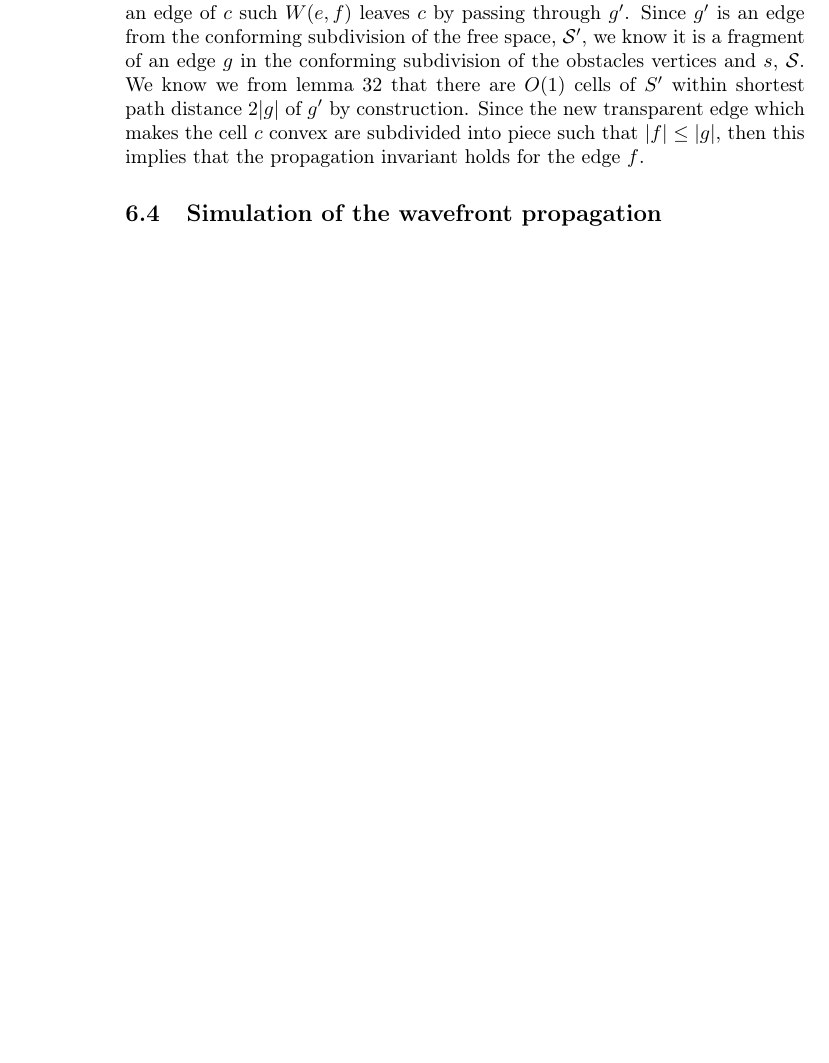
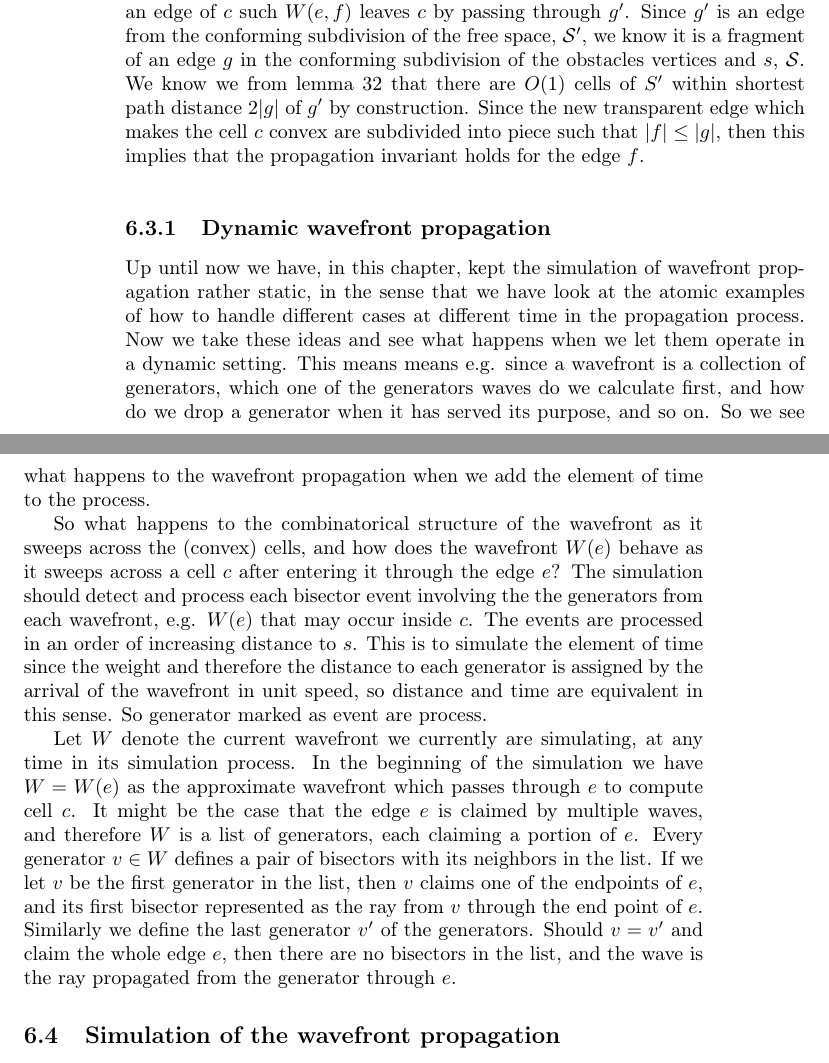
Before and after one commit to hed98bpb/thesis-rebooted, a LaTeX thesis (main.tex, which reads wavefront.tex): part of page 80 of 99 before the commit and two parts of pages 80 and 81 of 101 after it, the two joined at a grey line, cut so that both start at the same text, the shorter picture padded with empty space. Compiled offline with pdfLaTeX.

Commit message:
Updates from ShareLaTeX

```diff
--- a/wavefront.tex
+++ b/wavefront.tex
@@ -1005,4 +1005,23 @@ the conforming subdivision of the obstacles vertices and $s$, $\mathcal{S}$. We
 of $g'$ by construction. Since the new transparent edge which makes the cell $c$ convex are subdivided into piece
 such that $|f| \leq |g|$, then this implies that the propagation invariant holds for the edge $f$.
 
+\subsection{Dynamic wavefront propagation}
+
+Up until now we have, in this chapter, kept the simulation of wavefront propagation rather static, in the sense that
+we have look at the atomic examples of how to handle different cases at different time in the propagation process.
+Now we take these ideas and see what happens when we let them operate in a dynamic setting. This means means e.g.
+since a wavefront is a collection of generators, which one of the generators waves do we calculate first, and how do
+we drop a generator when it has served its purpose, and so on. So we see what happens to the wavefront propagation
+when we add the element of time to the process.
+
+So what happens to the combinatorical structure of the wavefront as it sweeps across the (convex) cells, and how
+does the wavefront $W(e)$ behave as it sweeps across a cell $c$ after entering it through the edge $e$? The
+simulation should detect and process each bisector event involving the the generators from each wavefront, e.g.
+$W(e)$ that may occur inside $c$. The events are processed in an order of increasing distance to $s$. This is to
+simulate the element of time since the weight and therefore the distance to each generator is assigned by the
+arrival of the wavefront in unit speed, so distance and time are equivalent in this sense. So generator marked as
+event are process.
+
+Let $W$ denote the current wavefront we currently are simulating, at any time in its simulation process. In the beginning of the simulation we have $W = W(e)$ as the approximate wavefront which passes through $e$ to compute cell $c$. It might be the case that the edge $e$ is claimed by multiple waves, and therefore $W$ is a list of generators, each claiming a portion of $e$. Every generator $v \in W$ defines a pair of bisectors with its neighbors in the list. If we let $v$ be the first generator in the list, then $v$ claims one of the endpoints of $e$, and its first bisector represented as the ray from $v$ through the end point of $e$. Similarly we define the last generator $v'$ of the generators. Should $v = v'$ and claim the whole edge $e$, then there are no bisectors in the list, and the wave is the ray propagated from the generator through $e$.
+
 \section{Simulation of the wavefront propagation}
```
